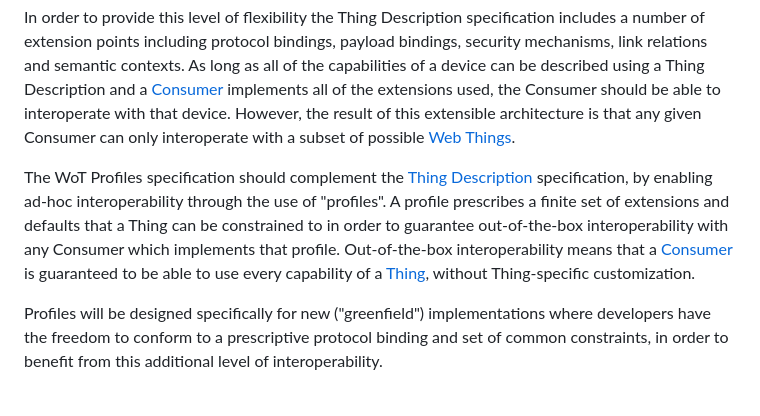
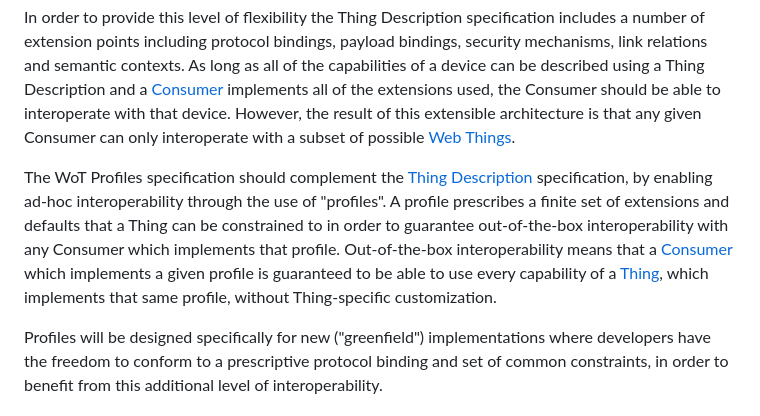
Before and after one commit to w3c/wot-profile, a Markdown page: requirements/V2_REQUIREMENTS.md, the part around the change. Drawn GitHub-style.

Commit message:
Clarify out-of-the-box interoperability

```diff
--- a/requirements/V2_REQUIREMENTS.md
+++ b/requirements/V2_REQUIREMENTS.md
@@ -8,7 +8,7 @@ The [W3C WoT Thing Description 1.1 specification](https://w3c.github.io/wot-prof
 
 In order to provide this level of flexibility the Thing Description specification includes a number of extension points including protocol bindings, payload bindings, security mechanisms, link relations and semantic contexts. As long as all of the capabilities of a device can be described using a Thing Description and a [Consumer](https://w3c.github.io/wot-profile/#dfn-consumer) implements all of the extensions used, the Consumer should be able to interoperate with that device. However, the result of this extensible architecture is that any given Consumer can only interoperate with a subset of possible [Web Things](https://w3c.github.io/wot-profile/#dfn-thing).
 
-The WoT Profiles specification should complement the [Thing Description](https://w3c.github.io/wot-profile/#bib-wot-thing-description11) specification, by enabling ad-hoc interoperability through the use of "profiles". A profile prescribes a finite set of extensions and defaults that a Thing can be constrained to in order to guarantee out-of-the-box interoperability with any Consumer which implements that profile. Out-of-the-box interoperability means that a [Consumer](https://w3c.github.io/wot-profile/#dfn-consumer) is guaranteed to be able to use every capability of a [Thing](https://w3c.github.io/wot-profile/#dfn-thing), without Thing-specific customization.
+The WoT Profiles specification should complement the [Thing Description](https://w3c.github.io/wot-profile/#bib-wot-thing-description11) specification, by enabling ad-hoc interoperability through the use of "profiles". A profile prescribes a finite set of extensions and defaults that a Thing can be constrained to in order to guarantee out-of-the-box interoperability with any Consumer which implements that profile. Out-of-the-box interoperability means that a [Consumer](https://w3c.github.io/wot-profile/#dfn-consumer) which implements a given profile is guaranteed to be able to use every capability of a [Thing](https://w3c.github.io/wot-profile/#dfn-thing), which implements that same profile, without Thing-specific customization.
 
 Profiles will be designed specifically for new ("greenfield") implementations where developers have the freedom to conform to a prescriptive protocol binding and set of common constraints, in order to benefit from this additional level of interoperability.
 
```
